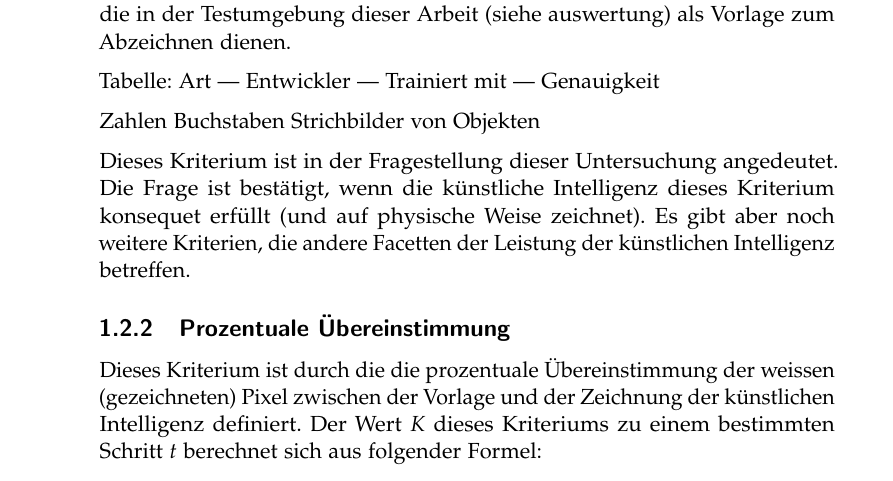
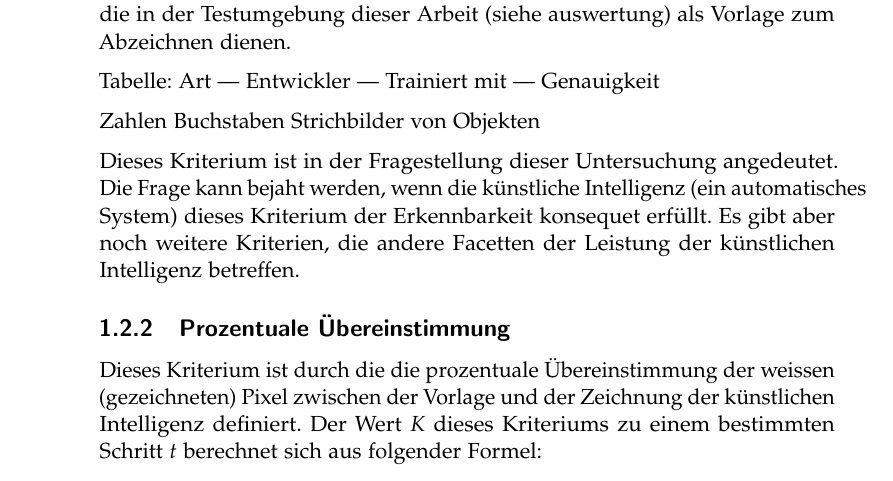
Before and after one commit to LarsZauberer/ReSketch, a LaTeX thesis (Documentation/main.tex, which reads Documentation/chapters/Methode.tex): part of page 8 of 15, cut so that both start at the same text. Compiled offline with pdfLaTeX.

Commit message:
minor reformulation

```diff
--- a/Documentation/chapters/Methode.tex
+++ b/Documentation/chapters/Methode.tex
@@ -152,9 +152,10 @@ Buchstaben
 Strichbilder von Objekten
 
 Dieses Kriterium ist in der Fragestellung dieser Untersuchung angedeutet. Die
-Frage ist bestätigt, wenn die künstliche Intelligenz dieses Kriterium konsequet
-erfüllt (und auf physische Weise zeichnet). Es gibt aber noch weitere Kriterien,
-die andere Facetten der Leistung der künstlichen Intelligenz betreffen.
+Frage kann bejaht werden, wenn die künstliche Intelligenz (ein automatisches
+System) dieses Kriterium der Erkennbarkeit konsequet erfüllt. Es gibt aber noch
+weitere Kriterien, die andere Facetten der Leistung der künstlichen Intelligenz
+betreffen.
 
 \subsection{Prozentuale Übereinstimmung}
 Dieses Kriterium ist durch die die prozentuale Übereinstimmung der weissen
```
